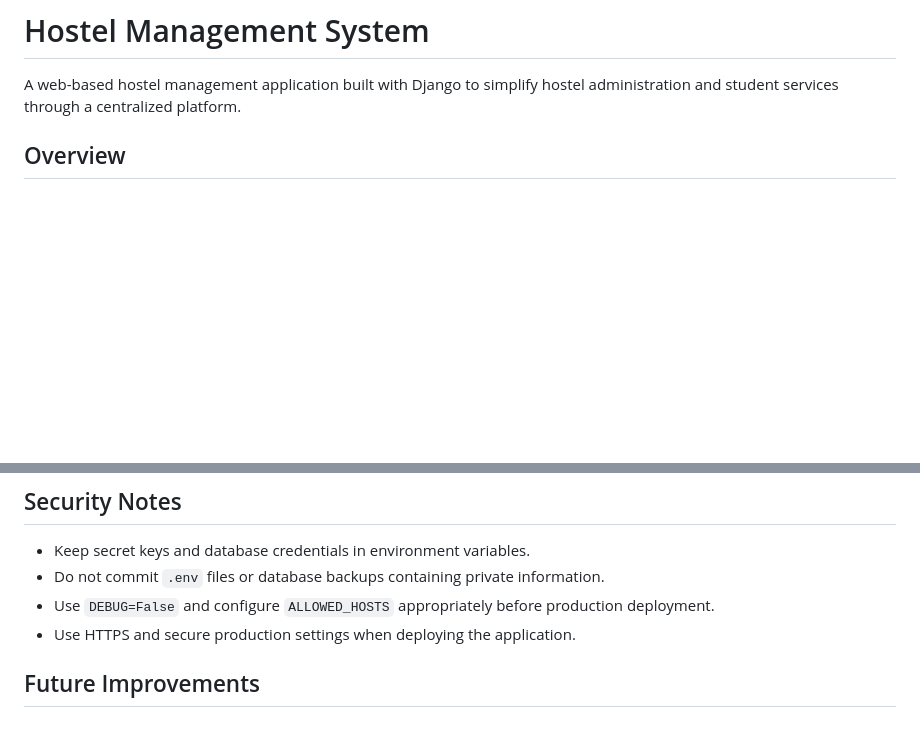
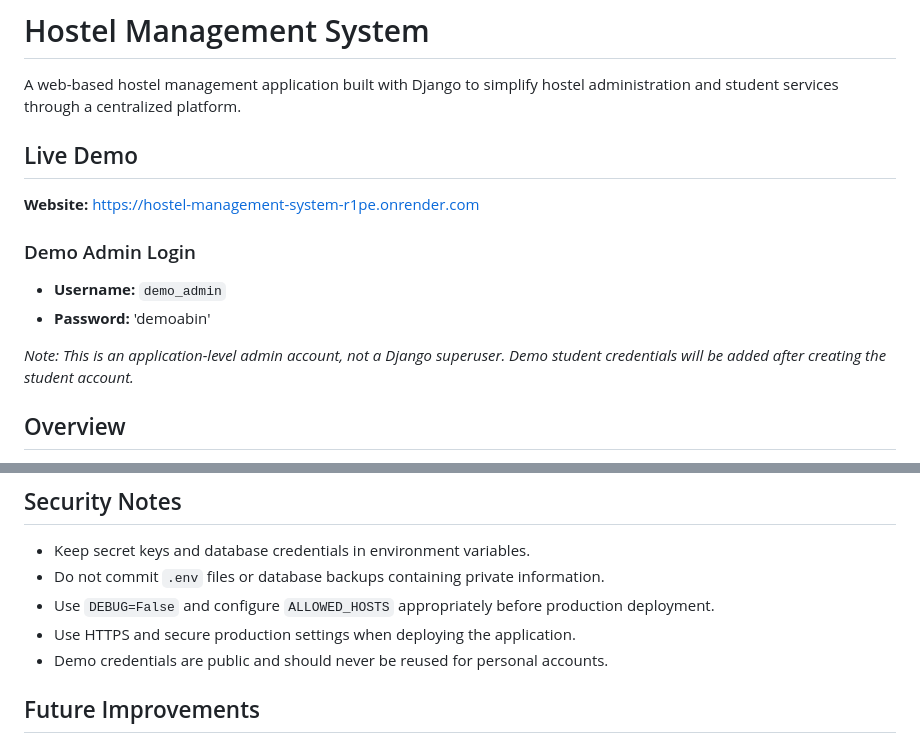
Before and after one commit to abinpremcodes/hostel-management-system, a Markdown page: README.md, 2 parts joined by grey strips. Rendered like a GitHub page; blank space fills up the shorter version.

Commit message:
Update README with live demo details

```diff
--- a/README.md
+++ b/README.md
@@ -1,6 +1,17 @@
 # Hostel Management System
 
 A web-based hostel management application built with Django to simplify hostel administration and student services through a centralized platform.
+
+## Live Demo
+
+**Website:** https://hostel-management-system-r1pe.onrender.com
+
+### Demo Admin Login
+
+- **Username:** `demo_admin`
+- **Password:** 'demoabin'
+
+*Note: This is an application-level admin account, not a Django superuser. Demo student credentials will be added after creating the student account.*
 
 ## Overview
 
@@ -146,6 +155,7 @@ Hostel_Management_System/
 - Do not commit `.env` files or database backups containing private information.
 - Use `DEBUG=False` and configure `ALLOWED_HOSTS` appropriately before production deployment.
 - Use HTTPS and secure production settings when deploying the application.
+- Demo credentials are public and should never be reused for personal accounts.
 
 ## Future Improvements
 
```
Also changed, not shown: other parts of README.md (+1 -3 lines).
